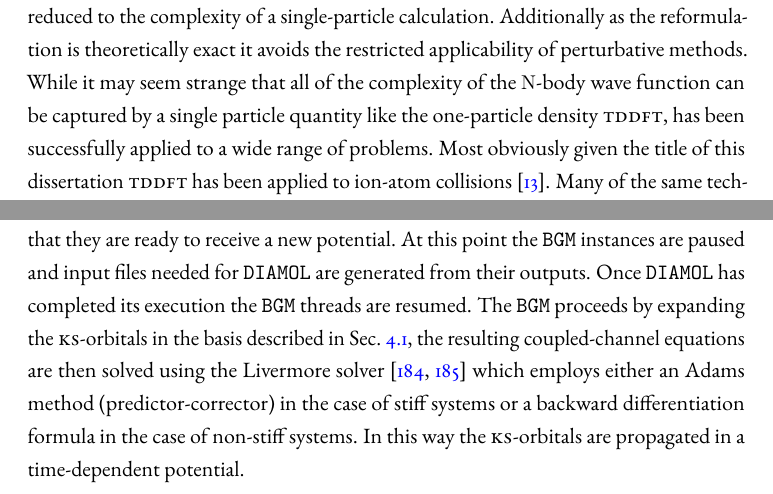
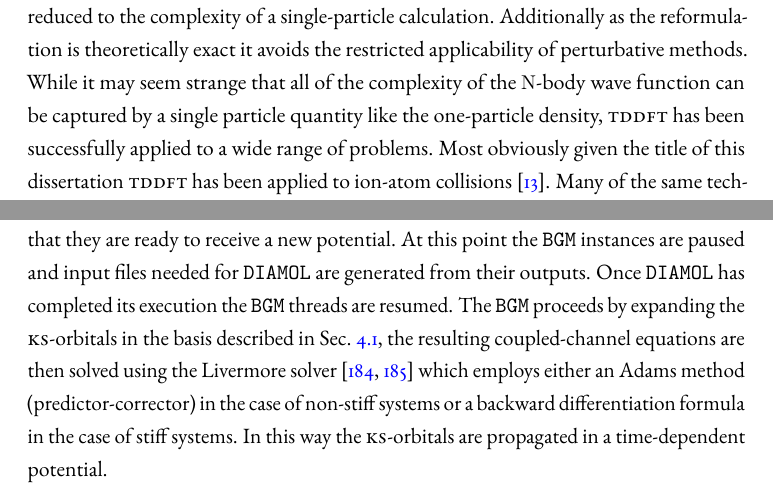
Before and after one commit to m0baxter/Dissertation, a LaTeX document (diss.tex): two parts of pages 10 and 80 of 100, joined at a grey line, cut so that both start at the same text. Compiled offline with pdfLaTeX; a missing font is replaced by an installed copy or a similar font.

Commit message:
Final corrections(?)

```diff
--- a/diss.tex
+++ b/diss.tex
@@ -251,7 +251,7 @@
    single-particle calculation. Additionally as the reformulation is theoretically exact it avoids the
    restricted applicability of perturbative methods. While it may seem strange that all of the
    complexity of the $N$-body wave function can be captured by a single particle quantity like the
-   one-particle density \textsc{tddft}, has been successfully applied to a wide range of problems. Most
+   one-particle density, \textsc{tddft} has been successfully applied to a wide range of problems. Most
    obviously given the title of this dissertation \textsc{tddft} has been applied to ion-atom
    collisions~\cite{bgm-rev}. Many of the same techniques of this realm can be applied to the related
    field of laser interactions with atoms and molecules (see for example Chapters 24 and 25 in
@@ -2996,8 +2996,8 @@
       has completed its execution the \texttt{BGM} threads are resumed. The \texttt{BGM} proceeds by
       expanding the \textsc{ks}-orbitals in the basis described in Sec.~\ref{sec:pot}, the resulting
       coupled-channel equations are then solved using the Livermore solver~\cite{dlsode1, dlsode2} which
-      employs either an Adams method (predictor-corrector) in the case of stiff systems or a backward
-      differentiation formula in the case of non-stiff systems. In this way the \textsc{ks}-orbitals are
+      employs either an Adams method (predictor-corrector) in the case of non-stiff systems or a backward
+      differentiation formula in the case of stiff systems. In this way the \textsc{ks}-orbitals are
       propagated in a time-dependent potential.
 
    \end{chapter}
```
Also changed, not shown: diss.bib (+1 -1 lines), diss.tex (4 more changed lines).
